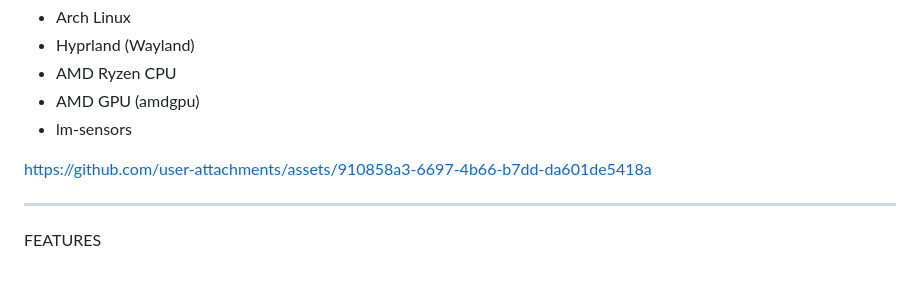
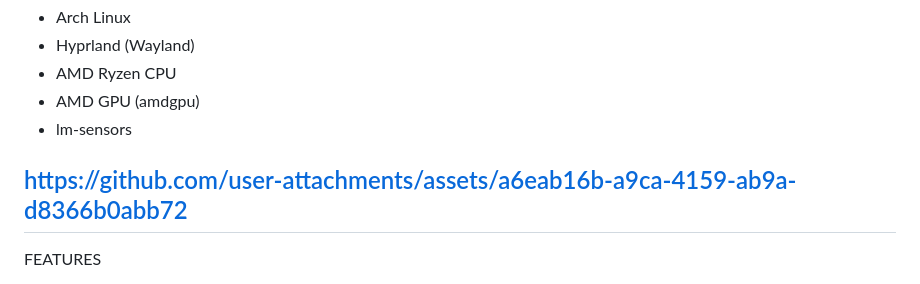
Before and after one commit to edgarsilva/arch-sensorpanel, a Markdown page: README.md, the part around the change. GitHub-like rendering.

Commit message:
Update README.md
Added sensor panel video

```diff
--- a/README.md
+++ b/README.md
@@ -13,8 +13,7 @@ Tested on:
 - AMD GPU (amdgpu)
 - lm-sensors
 
-https://github.com/user-attachments/assets/910858a3-6697-4b66-b7dd-da601de5418a
-
+https://github.com/user-attachments/assets/a6eab16b-a9ca-4159-ab9a-d8366b0abb72
 ---------------------------------------------------------------------
 
 FEATURES
```
